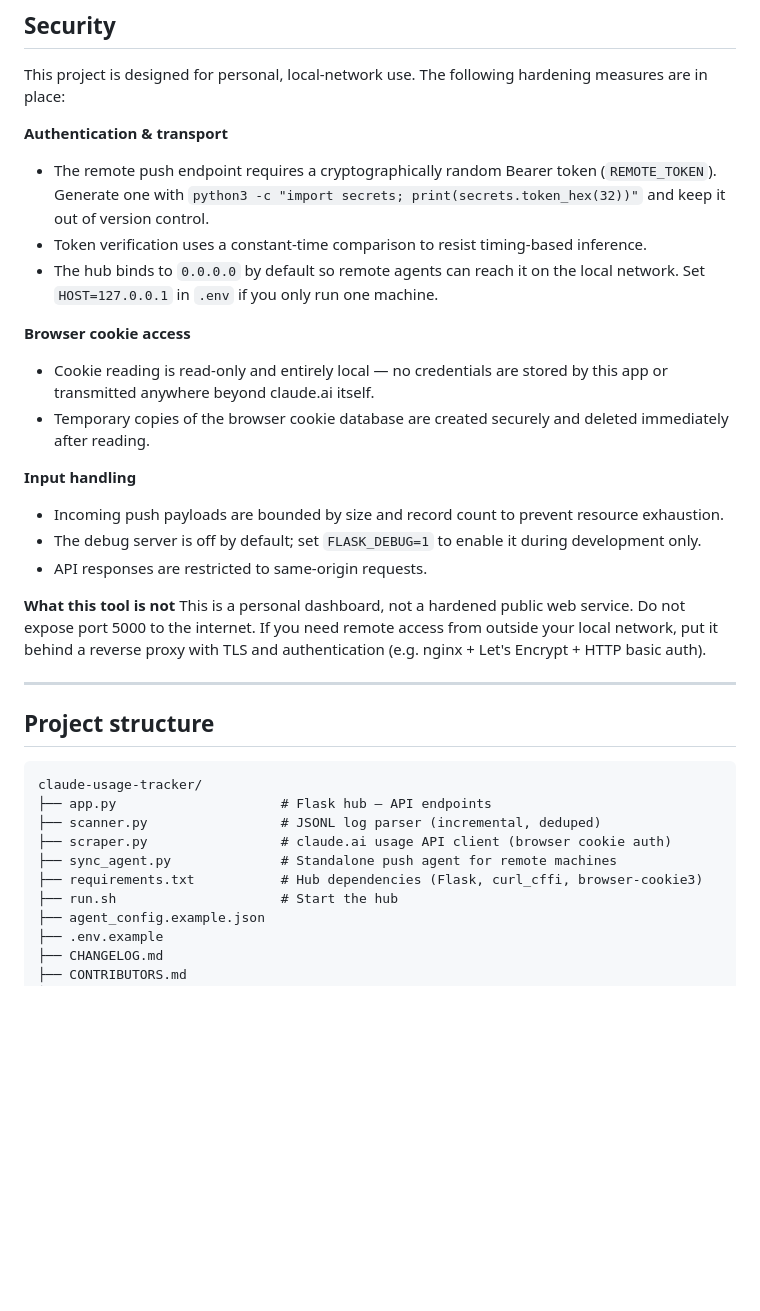
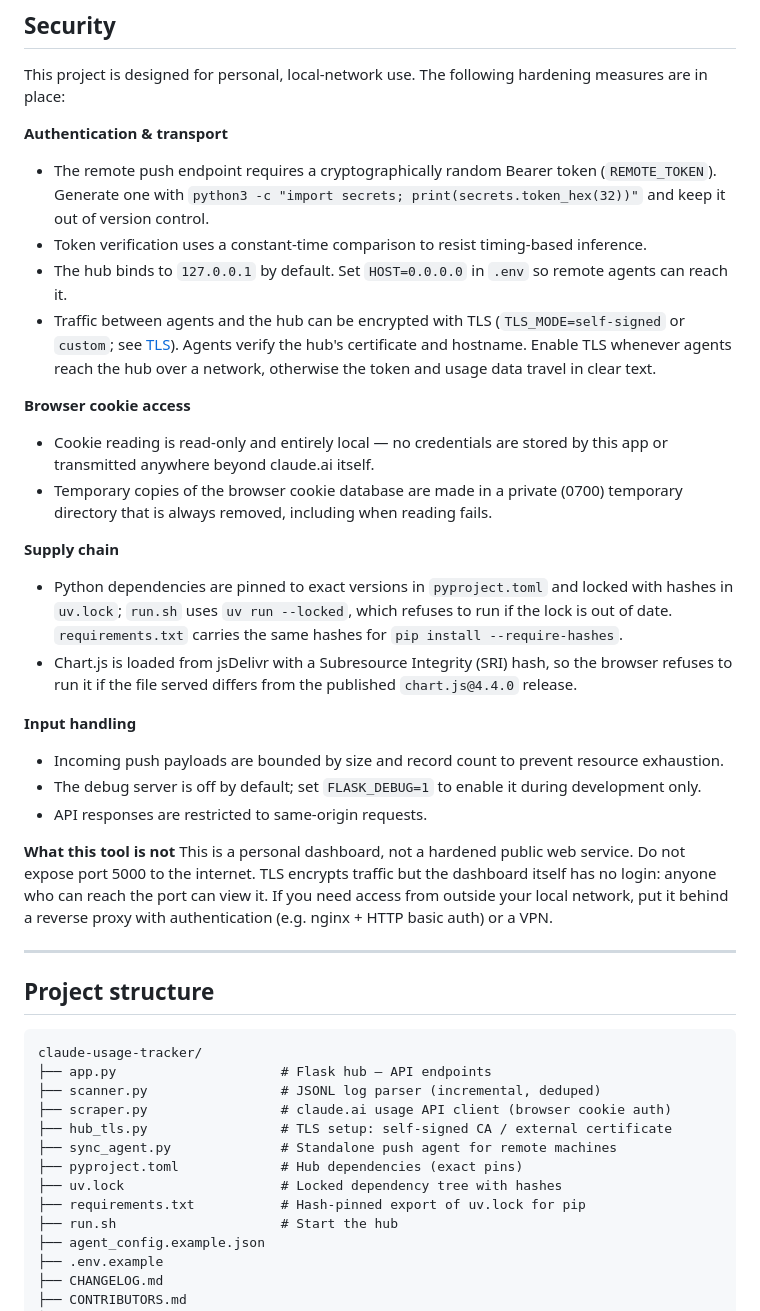
Before and after one commit to Cdower/claude-usage-tracker, a Markdown page: README.md, the part around one of its changes. GitHub-like rendering; blank space fills up the shorter version.

```diff
--- a/README.md
+++ b/README.md
@@ -253,11 +284,16 @@ This project is designed for personal, local-network use. The following hardenin
 **Authentication & transport**
 - The remote push endpoint requires a cryptographically random Bearer token (`REMOTE_TOKEN`). Generate one with `python3 -c "import secrets; print(secrets.token_hex(32))"` and keep it out of version control.
 - Token verification uses a constant-time comparison to resist timing-based inference.
-- The hub binds to `0.0.0.0` by default so remote agents can reach it on the local network. Set `HOST=127.0.0.1` in `.env` if you only run one machine.
+- The hub binds to `127.0.0.1` by default. Set `HOST=0.0.0.0` in `.env` so remote agents can reach it.
+- Traffic between agents and the hub can be encrypted with TLS (`TLS_MODE=self-signed` or `custom`; see [TLS](#tls)). Agents verify the hub's certificate and hostname. Enable TLS whenever agents reach the hub over a network, otherwise the token and usage data travel in clear text.
 
 **Browser cookie access**
 - Cookie reading is read-only and entirely local — no credentials are stored by this app or transmitted anywhere beyond claude.ai itself.
-- Temporary copies of the browser cookie database are created securely and deleted immediately after reading.
+- Temporary copies of the browser cookie database are made in a private (0700) temporary directory that is always removed, including when reading fails.
+
+**Supply chain**
+- Python dependencies are pinned to exact versions in `pyproject.toml` and locked with hashes in `uv.lock`; `run.sh` uses `uv run --locked`, which refuses to run if the lock is out of date. `requirements.txt` carries the same hashes for `pip install --require-hashes`.
+- Chart.js is loaded from jsDelivr with a Subresource Integrity (SRI) hash, so the browser refuses to run it if the file served differs from the published `chart.js@4.4.0` release.
 
 **Input handling**
 - Incoming push payloads are bounded by size and record count to prevent resource exhaustion.
@@ -265,7 +301,7 @@ This project is designed for personal, local-network use. The following hardenin
 - API responses are restricted to same-origin requests.
 
 **What this tool is not**
-This is a personal dashboard, not a hardened public web service. Do not expose port 5000 to the internet. If you need remote access from outside your local network, put it behind a reverse proxy with TLS and authentication (e.g. nginx + Let's Encrypt + HTTP basic auth).
+This is a personal dashboard, not a hardened public web service. Do not expose port 5000 to the internet. TLS encrypts traffic but the dashboard itself has no login: anyone who can reach the port can view it. If you need access from outside your local network, put it behind a reverse proxy with authentication (e.g. nginx + HTTP basic auth) or a VPN.
 
 ---
 
@@ -276,8 +312,11 @@ claude-usage-tracker/
 ├── app.py                     # Flask hub — API endpoints
 ├── scanner.py                 # JSONL log parser (incremental, deduped)
 ├── scraper.py                 # claude.ai usage API client (browser cookie auth)
+├── hub_tls.py                 # TLS setup: self-signed CA / external certificate
 ├── sync_agent.py              # Standalone push agent for remote machines
-├── requirements.txt           # Hub dependencies (Flask, curl_cffi, browser-cookie3)
+├── pyproject.toml             # Hub dependencies (exact pins)
+├── uv.lock                    # Locked dependency tree with hashes
+├── requirements.txt           # Hash-pinned export of uv.lock for pip
 ├── run.sh                     # Start the hub
 ├── agent_config.example.json
 ├── .env.example
```
Also changed, not shown: other parts of README.md (+48 -17 lines), CHANGELOG.md (+22 -0 lines).
